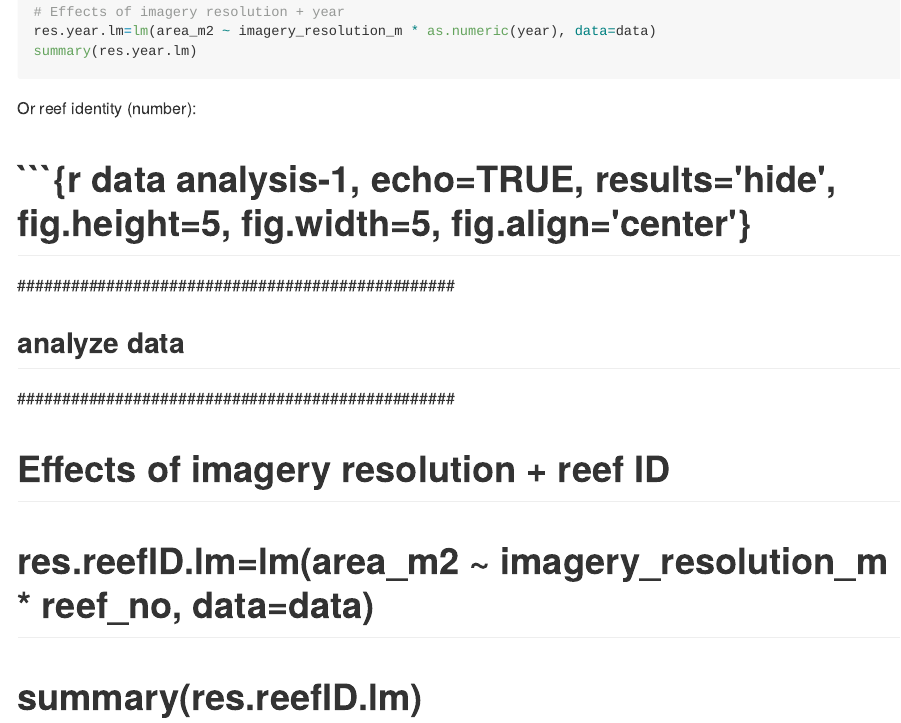
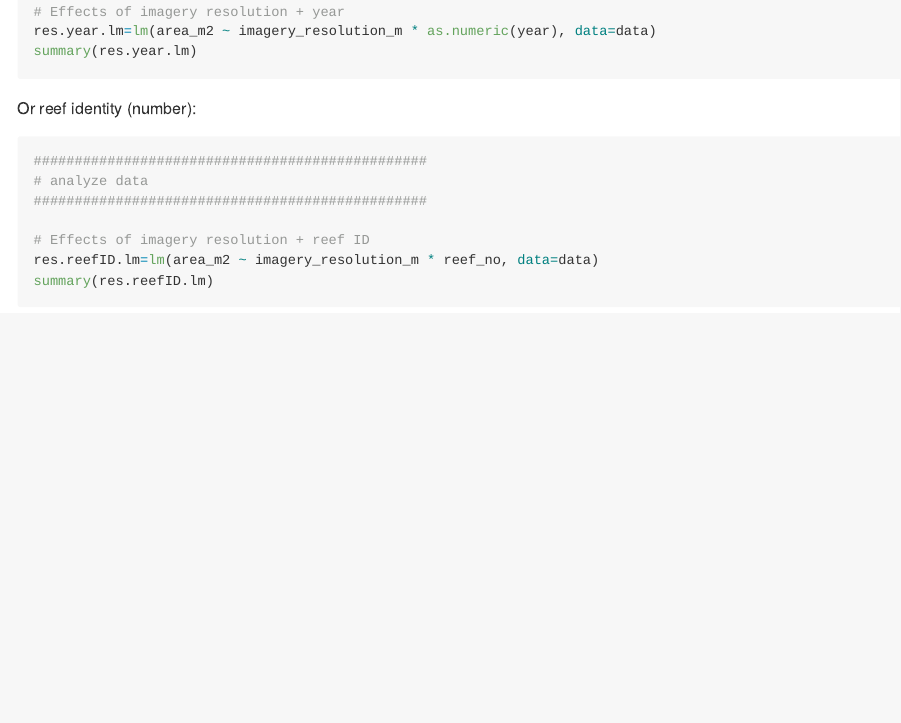
Before and after one commit to emadin/HIMB-Summer-Course-2019, an R Markdown document (Module1_MeasuringReefs.Rmd): the page in a window 1100 px wide, from 5720 px down. The pictures show the output file Module1_MeasuringReefs.md that the author committed with the source, drawn offline in the style of GitHub; long lines of code are wrapped.

Commit message:
Adding code chunk to .Rmd.

````diff
--- a/Module1_MeasuringReefs.Rmd
+++ b/Module1_MeasuringReefs.Rmd
@@ -246,14 +246,14 @@ summary(res.year.lm)
 
 Or reef identity (number):
 
-#```{r data analysis-1, echo=TRUE, results='hide', fig.height=5, fig.width=5, fig.align='center'}
-#################################################
-## analyze data
-#################################################
+```{r data analysis-2, echo=TRUE, results='hide', fig.height=5, fig.width=5, fig.align='center'}
+################################################
+# analyze data
+################################################
 
 # Effects of imagery resolution + reef ID
-#res.reefID.lm=lm(area_m2 ~ imagery_resolution_m * reef_no, data=data)
-#summary(res.reefID.lm)
+res.reefID.lm=lm(area_m2 ~ imagery_resolution_m * reef_no, data=data)
+summary(res.reefID.lm)
 ```
 
 
````
Also changed, not shown: Module1_MeasuringReefs.md, figs/date_area_effect.pdf, figs/method_area_effect.pdf, figs/resolution_area_effect.pdf, figs/resolution_perimeter_effect.pdf.
